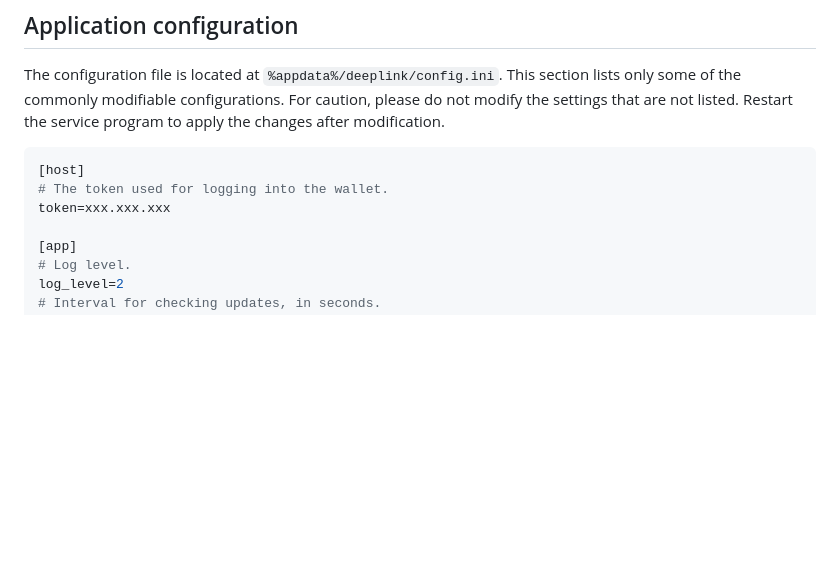
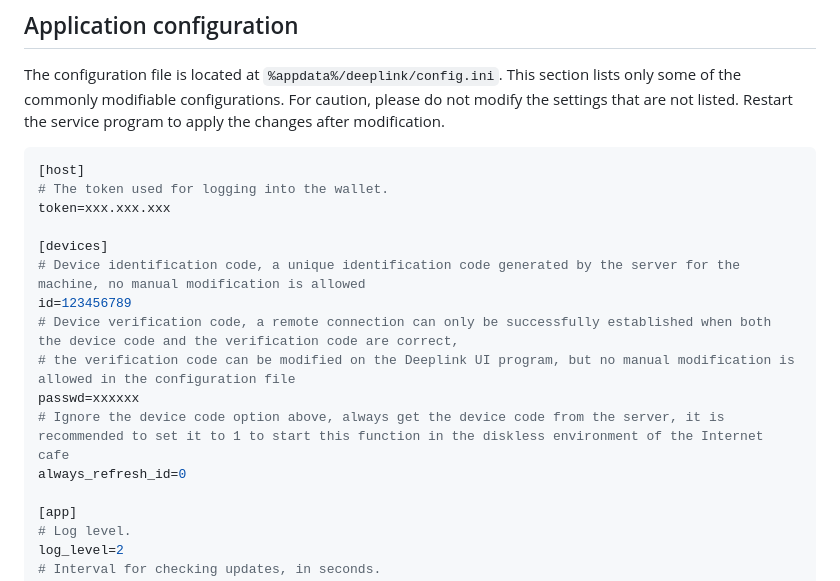
Before and after one commit to DeepLinkProtocol/DeepLinkSDK-Win, a Markdown page: docs/configuration.md, the part around the change. Rendered like a GitHub page; blank space fills up the shorter version.

Commit message:
feat: Add a configuration item "Always get the device code from the server"

```diff
--- a/docs/configuration.md
+++ b/docs/configuration.md
@@ -10,6 +10,15 @@ The configuration file is located at `%appdata%/deeplink/config.ini`. This secti
 [host]
 # The token used for logging into the wallet.
 token=xxx.xxx.xxx
+
+[devices]
+# Device identification code, a unique identification code generated by the server for the machine, no manual modification is allowed
+id=123456789
+# Device verification code, a remote connection can only be successfully established when both the device code and the verification code are correct,
+# the verification code can be modified on the Deeplink UI program, but no manual modification is allowed in the configuration file
+passwd=xxxxxx
+# Ignore the device code option above, always get the device code from the server, it is recommended to set it to 1 to start this function in the diskless environment of the Internet cafe
+always_refresh_id=0
 
 [app]
 # Log level.
```
Also changed, not shown: docs/configuration_cn.md (+8 -0 lines).
